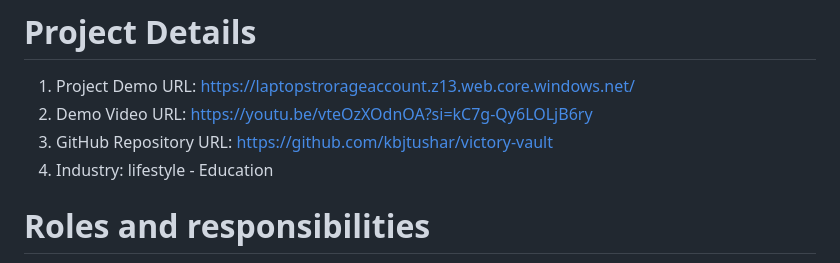
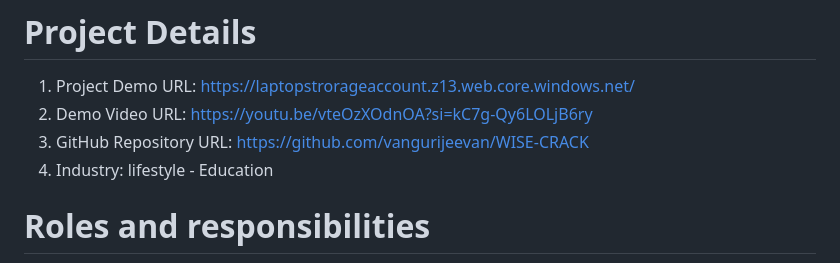
Before and after one commit to Mahesh-WebWizard/WISE-CRACK, a Markdown page: README.md, the part around the change printed below. GitHub-like rendering.

```diff
--- a/README.md
+++ b/README.md
@@ -3,7 +3,7 @@ This platform transcends standard laptop recommendations by offering a holistic
 # Project Details
 1. Project Demo URL: https://laptopstrorageaccount.z13.web.core.windows.net/
 2. Demo Video URL: https://youtu.be/vteOzXOdnOA?si=kC7g-Qy6LOLjB6ry
-3. GitHub Repository URL: https://github.com/kbjtushar/victory-vault
+3. GitHub Repository URL: https://github.com/vangurijeevan/WISE-CRACK
 4. Industry: lifestyle - Education
 # Roles and responsibilities
 1. Vanguri Jeevan (project management) :Manages the web development project.
```
Also changed, not shown: other parts of README.md (+3 -0 lines).
